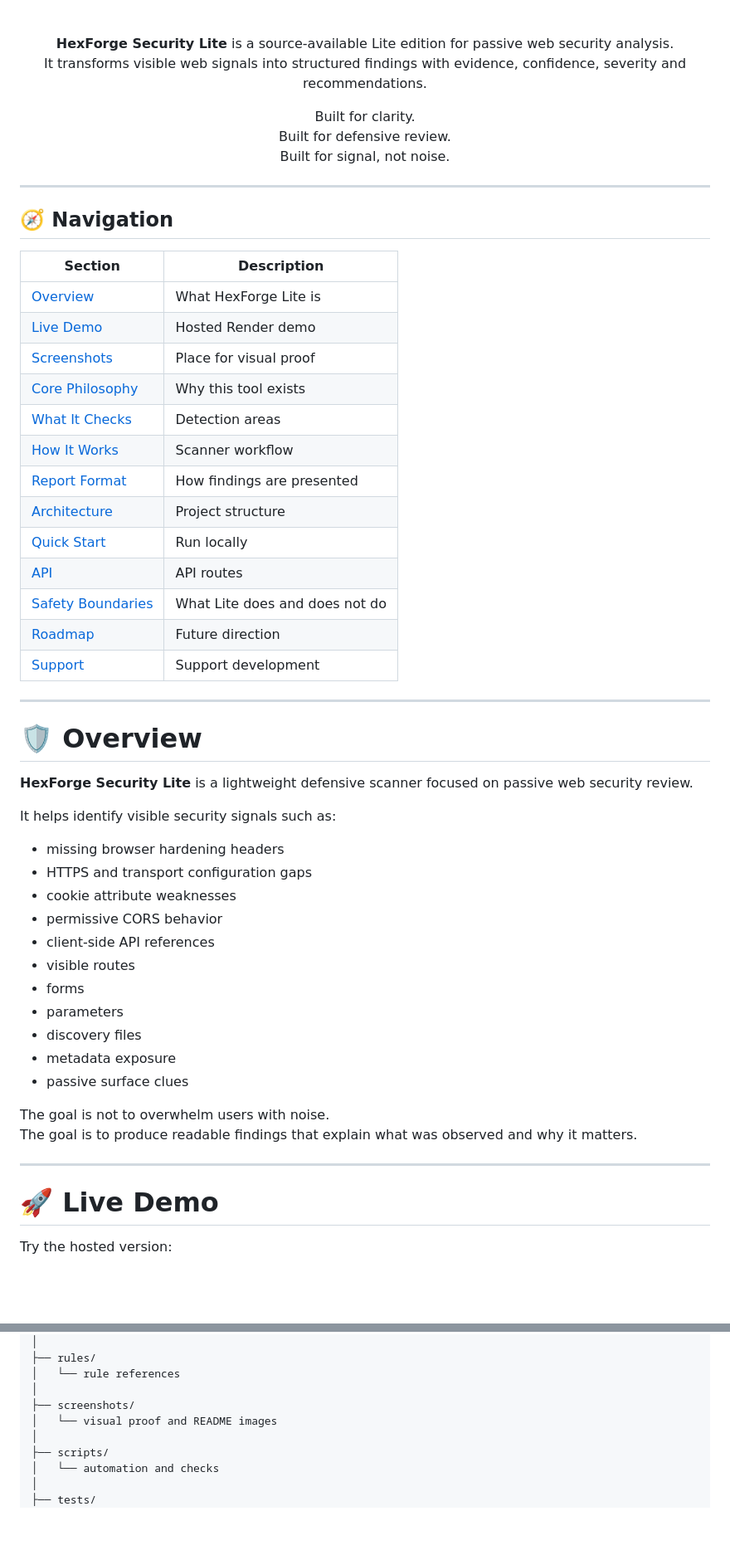
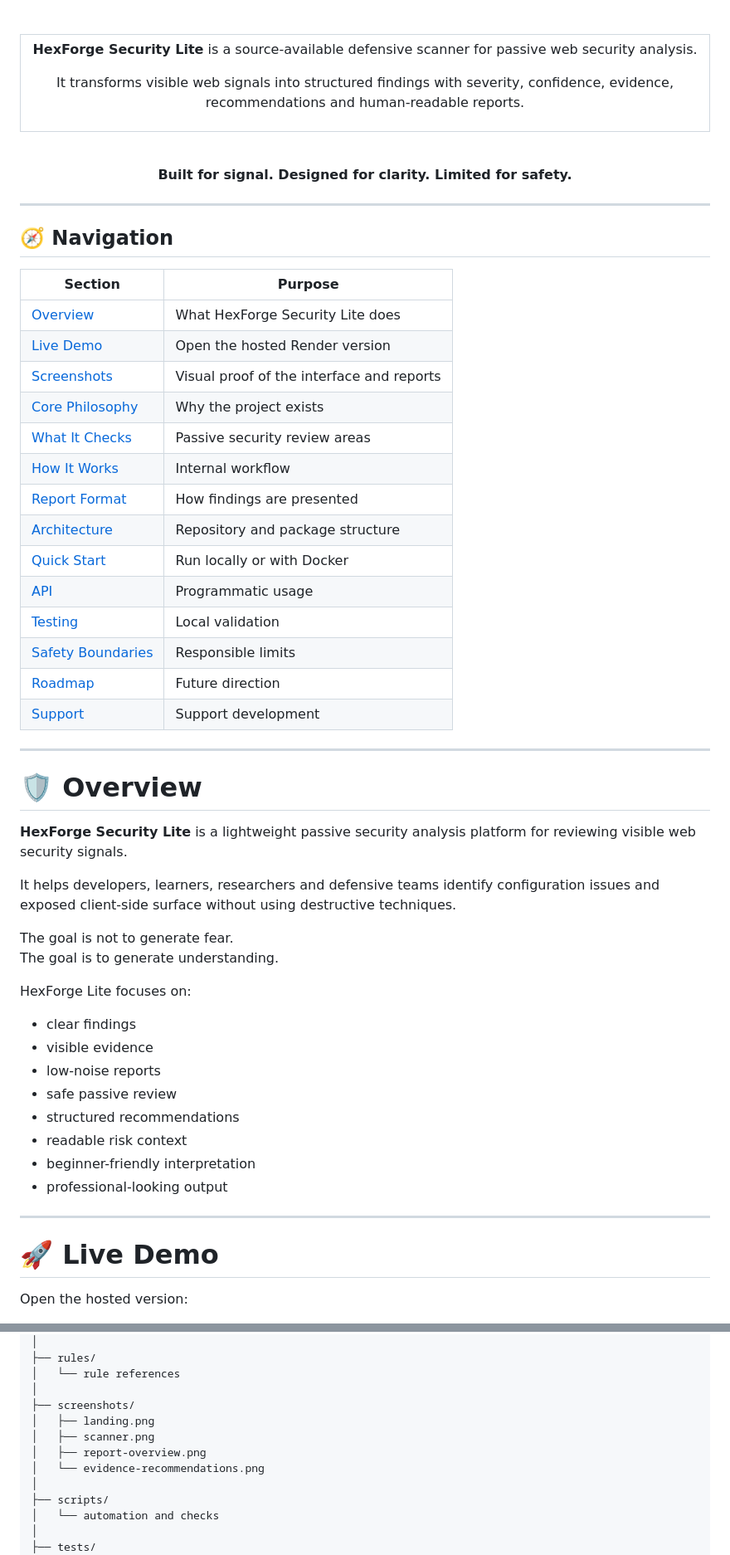
Before and after one commit to BP202302/hexforge-security-lite, a Markdown page: README.md, 2 parts joined by grey strips. Shown at 83% size. GitHub-like rendering; blank space fills up the shorter version.

```diff
--- a/README.md
+++ b/README.md
@@ -28,12 +28,21 @@
 
 <br>
 
-**HexForge Security Lite** is a source-available Lite edition for passive web security analysis.
-It transforms visible web signals into structured findings with evidence, confidence, severity and recommendations.
+<table>
+<tr>
+<td align="center">
 
-Built for clarity.
-Built for defensive review.
-Built for signal, not noise.
+**HexForge Security Lite** is a source-available defensive scanner for passive web security analysis.
+
+It transforms visible web signals into structured findings with severity, confidence, evidence, recommendations and human-readable reports.
+
+</td>
+</tr>
+</table>
+
+<br>
+
+<strong>Built for signal. Designed for clarity. Limited for safety.</strong>
 
 </div>
 
@@ -41,19 +50,20 @@ Built for signal, not noise.
 
 ## 🧭 Navigation
 
-| Section | Description |
+| Section | Purpose |
 |---|---|
-| [Overview](#-overview) | What HexForge Lite is |
-| [Live Demo](#-live-demo) | Hosted Render demo |
-| [Screenshots](#-screenshots) | Place for visual proof |
-| [Core Philosophy](#-core-philosophy) | Why this tool exists |
-| [What It Checks](#-what-it-checks) | Detection areas |
-| [How It Works](#-how-it-works) | Scanner workflow |
+| [Overview](#-overview) | What HexForge Security Lite does |
+| [Live Demo](#-live-demo) | Open the hosted Render version |
+| [Screenshots](#-screenshots) | Visual proof of the interface and reports |
+| [Core Philosophy](#-core-philosophy) | Why the project exists |
+| [What It Checks](#-what-it-checks) | Passive security review areas |
+| [How It Works](#-how-it-works) | Internal workflow |
 | [Report Format](#-report-format) | How findings are presented |
-| [Architecture](#-architecture) | Project structure |
-| [Quick Start](#-quick-start) | Run locally |
-| [API](#-api) | API routes |
-| [Safety Boundaries](#-safety-boundaries) | What Lite does and does not do |
+| [Architecture](#-architecture) | Repository and package structure |
+| [Quick Start](#-quick-start) | Run locally or with Docker |
+| [API](#-api) | Programmatic usage |
+| [Testing](#-testing) | Local validation |
+| [Safety Boundaries](#-safety-boundaries) | Responsible limits |
 | [Roadmap](#-roadmap) | Future direction |
 | [Support](#-support-the-project) | Support development |
 
@@ -61,30 +71,29 @@ Built for signal, not noise.
 
 # 🛡️ Overview
 
-**HexForge Security Lite** is a lightweight defensive scanner focused on passive web security review.
+**HexForge Security Lite** is a lightweight passive security analysis platform for reviewing visible web security signals.
 
-It helps identify visible security signals such as:
+It helps developers, learners, researchers and defensive teams identify configuration issues and exposed client-side surface without using destructive techniques.
 
-- missing browser hardening headers
-- HTTPS and transport configuration gaps
-- cookie attribute weaknesses
-- permissive CORS behavior
-- client-side API references
-- visible routes
-- forms
-- parameters
-- discovery files
-- metadata exposure
-- passive surface clues
+The goal is not to generate fear.
+The goal is to generate understanding.
 
-The goal is not to overwhelm users with noise.
-The goal is to produce readable findings that explain what was observed and why it matters.
+HexForge Lite focuses on:
+
+- clear findings
+- visible evidence
+- low-noise reports
+- safe passive review
+- structured recommendations
+- readable risk context
+- beginner-friendly interpretation
+- professional-looking output
 
 ---
 
 # 🚀 Live Demo
 
-Try the hosted version:
+Open the hosted version:
 
 <p align="center">
   <a href="https://hexforge-security-lite.onrender.com">
@@ -352,7 +368,10 @@ hexforge-security-lite/
 │   └── rule references
 │
 ├── screenshots/
-│   └── visual proof and README images
+│   ├── landing.png
+│   ├── scanner.png
+│   ├── report-overview.png
+│   └── evidence-recommendations.png
 │
 ├── scripts/
 │   └── automation and checks
```
Also changed, not shown: other parts of README.md (+78 -60 lines).
